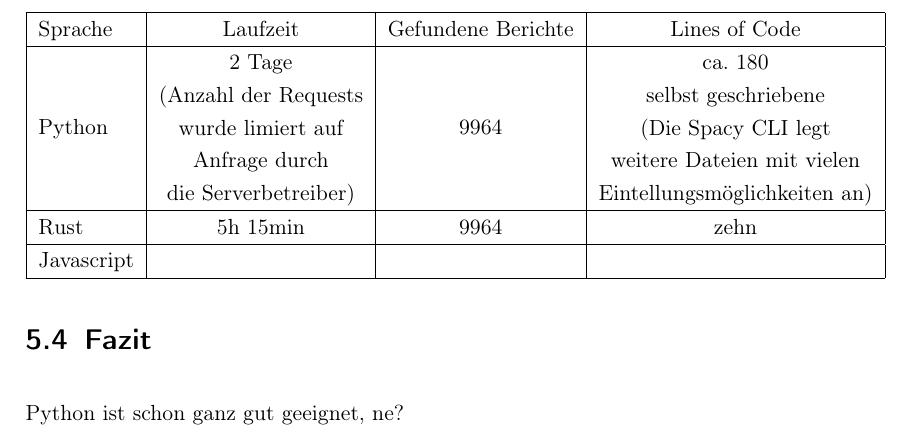
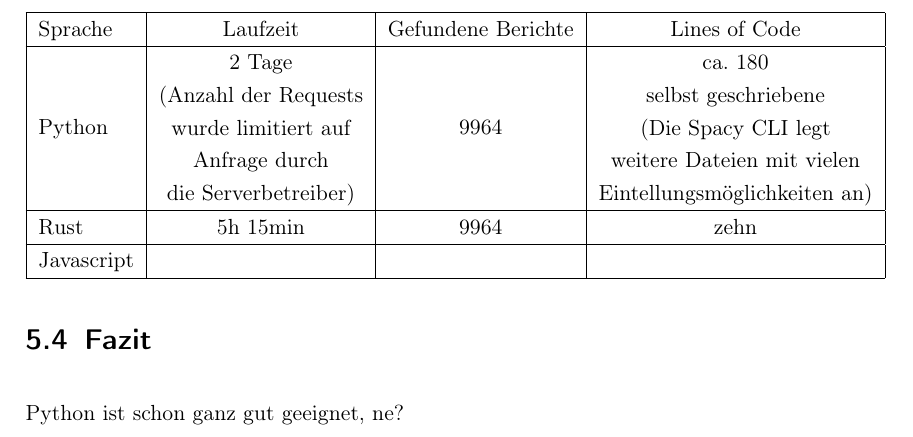
Before and after one commit to Mistscream/logbuch, a LaTeX document (main.tex, which reads tex/vergleich_crawler.tex): part of page 25 of 34, cut so that both start at the same text. Compiled offline with pdfLaTeX.

Commit message:
rechtschreibfehler

```diff
--- a/tex/vergleich_crawler.tex
+++ b/tex/vergleich_crawler.tex
@@ -143,7 +143,7 @@ planerischen, implementierungs-relevanten und ergebnis-orientierten Aspekten.
 	\hline
 	Sprache    & Laufzeit & Gefundene Berichte & Lines of Code\\
 	\hline
-	Python     & \makecell{2 Tage \\ (Anzahl der Requests \\ wurde limiert auf  \\ Anfrage durch \\ die Serverbetreiber)} & 9964 &  \makecell{ca. 180 \\ selbst geschriebene  \\ (Die Spacy CLI legt \\ weitere Dateien mit vielen \\ Eintellungsmöglichkeiten an)} \\
+	Python     & \makecell{2 Tage \\ (Anzahl der Requests \\ wurde limitiert auf  \\ Anfrage durch \\ die Serverbetreiber)} & 9964 &  \makecell{ca. 180 \\ selbst geschriebene  \\ (Die Spacy CLI legt \\ weitere Dateien mit vielen \\ Eintellungsmöglichkeiten an)} \\
 	\hline
 	Rust       & 5h 15min & 9964 & zehn \\
 	\hline
```
